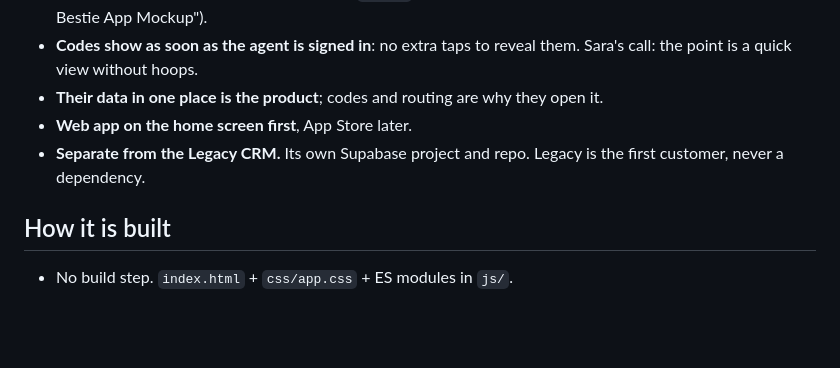
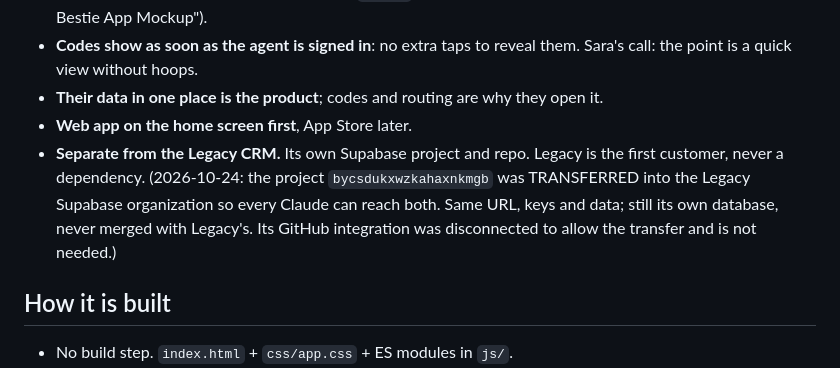
Before and after one commit to sarabeyersdorf-dot/brokersbestie, a Markdown page: CLAUDE.md, the part around the change. Drawn GitHub-style; blank space fills up the shorter version.

Commit message:
Notes: Supabase project moved into the Legacy organization
Co-Authored-By: Claude Opus 5.5 <noreply@anthropic.com>
Claude-Session: https://claude.ai/code/session_01UmyFX1uGN3JAmzTJbHLg7z

```diff
--- a/CLAUDE.md
+++ b/CLAUDE.md
@@ -15,7 +15,11 @@ plain words, and let her choose.
 - **Their data in one place is the product**; codes and routing are why they open it.
 - **Web app on the home screen first**, App Store later.
 - **Separate from the Legacy CRM.** Its own Supabase project and repo. Legacy is the
-  first customer, never a dependency.
+  first customer, never a dependency. (2026-10-24: the project
+  `bycsdukxwzkahaxnkmgb` was TRANSFERRED into the Legacy Supabase organization
+  so every Claude can reach both. Same URL, keys and data; still its own
+  database, never merged with Legacy's. Its GitHub integration was
+  disconnected to allow the transfer and is not needed.)
 
 ## How it is built
 
```
